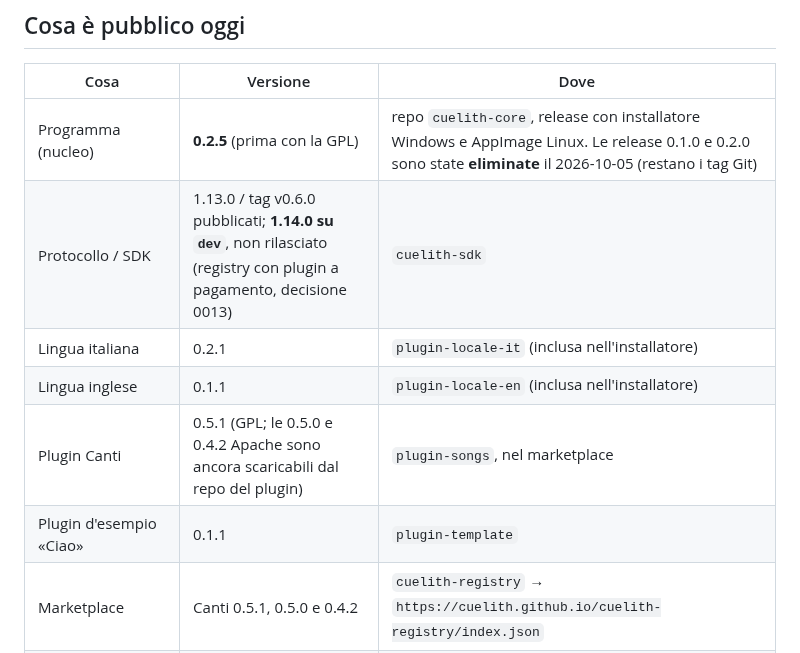
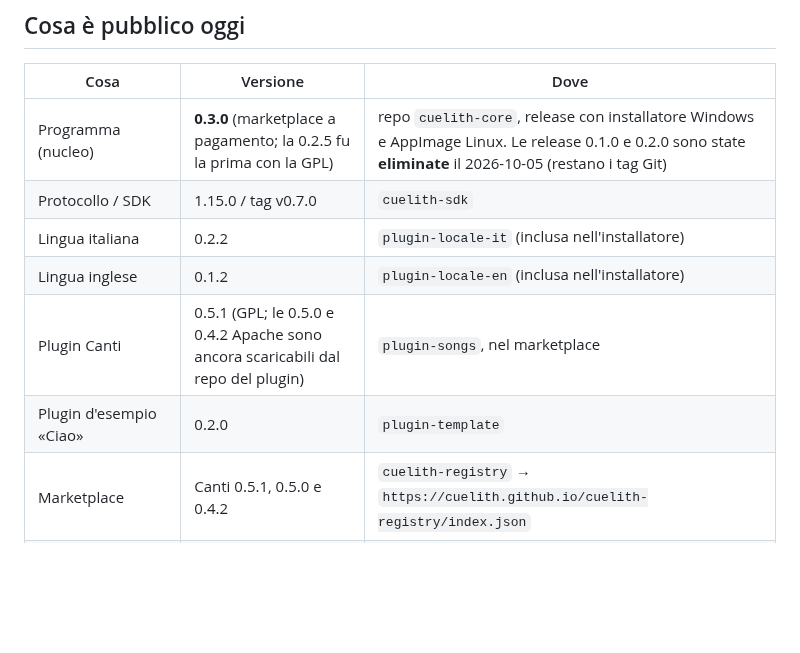
Before and after one commit to Cuelith/cuelith-docs, a Markdown page: STATO.md, the part around one of its changes. Rendered like a GitHub page; blank space fills up the shorter version.

Commit message:
STATO: marketplace a pagamento pubblicato (nucleo 0.3.0, sito 0.2.0)
Co-Authored-By: Claude Sonnet 5.5 <noreply@anthropic.com>

```diff
--- a/STATO.md
+++ b/STATO.md
@@ -10,12 +10,12 @@ Cuelith 0.2.0 è pubblico (Windows e Linux, italiano e inglese), il sito è onli
 
 | Cosa | Versione | Dove |
 | --- | --- | --- |
-| Programma (nucleo) | **0.2.5** (prima con la GPL) | repo `cuelith-core`, release con installatore Windows e AppImage Linux. Le release 0.1.0 e 0.2.0 sono state **eliminate** il 2026-10-05 (restano i tag Git) |
-| Protocollo / SDK | 1.13.0 / tag v0.6.0 pubblicati; **1.14.0 su `dev`**, non rilasciato (registry con plugin a pagamento, decisione 0013) | `cuelith-sdk` |
-| Lingua italiana | 0.2.1 | `plugin-locale-it` (inclusa nell'installatore) |
-| Lingua inglese | 0.1.1 | `plugin-locale-en` (inclusa nell'installatore) |
+| Programma (nucleo) | **0.3.0** (marketplace a pagamento; la 0.2.5 fu la prima con la GPL) | repo `cuelith-core`, release con installatore Windows e AppImage Linux. Le release 0.1.0 e 0.2.0 sono state **eliminate** il 2026-10-05 (restano i tag Git) |
+| Protocollo / SDK | 1.15.0 / tag v0.7.0 | `cuelith-sdk` |
+| Lingua italiana | 0.2.2 | `plugin-locale-it` (inclusa nell'installatore) |
+| Lingua inglese | 0.1.2 | `plugin-locale-en` (inclusa nell'installatore) |
 | Plugin Canti | 0.5.1 (GPL; le 0.5.0 e 0.4.2 Apache sono ancora scaricabili dal repo del plugin) | `plugin-songs`, nel marketplace |
-| Plugin d'esempio «Ciao» | 0.1.1 | `plugin-template` |
+| Plugin d'esempio «Ciao» | 0.2.0 | `plugin-template` |
 | Marketplace | Canti 0.5.1, 0.5.0 e 0.4.2 | `cuelith-registry` → `https://cuelith.github.io/cuelith-registry/index.json` |
 | Sito | v0.1.3 (con Ko-fi, link a lzrhive e dati strutturati per i motori di ricerca) | `cuelith-site` → Cloudflare Pages, progetto `cuelith`, <https://cuelith.lzrhive.it> |
 | Regole per chi contribuisce | — | repo `Cuelith/.github` (cartella locale `cuelith-community`) |
```
Also changed, not shown: other parts of STATO.md (+1 -1 lines).
